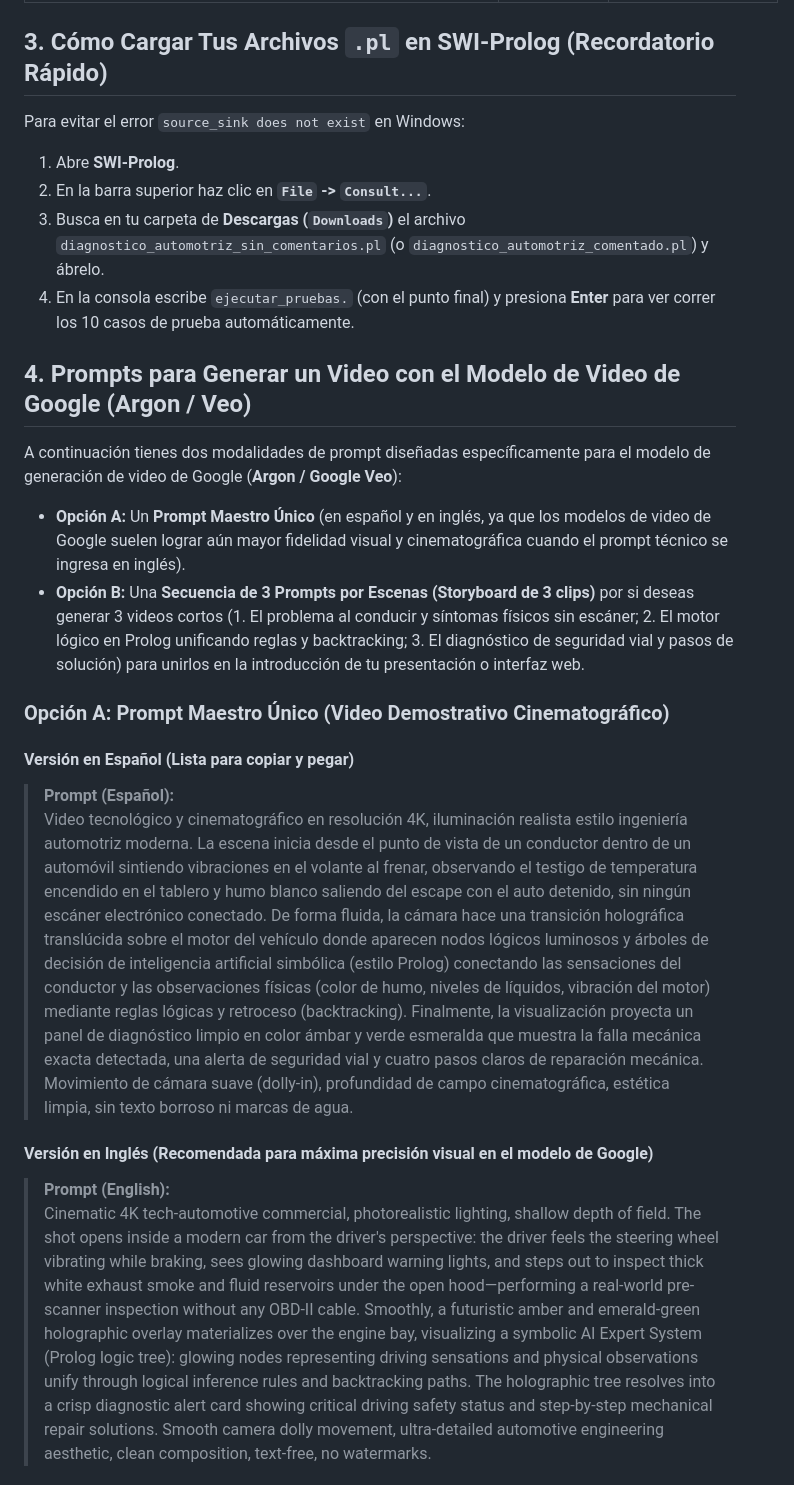
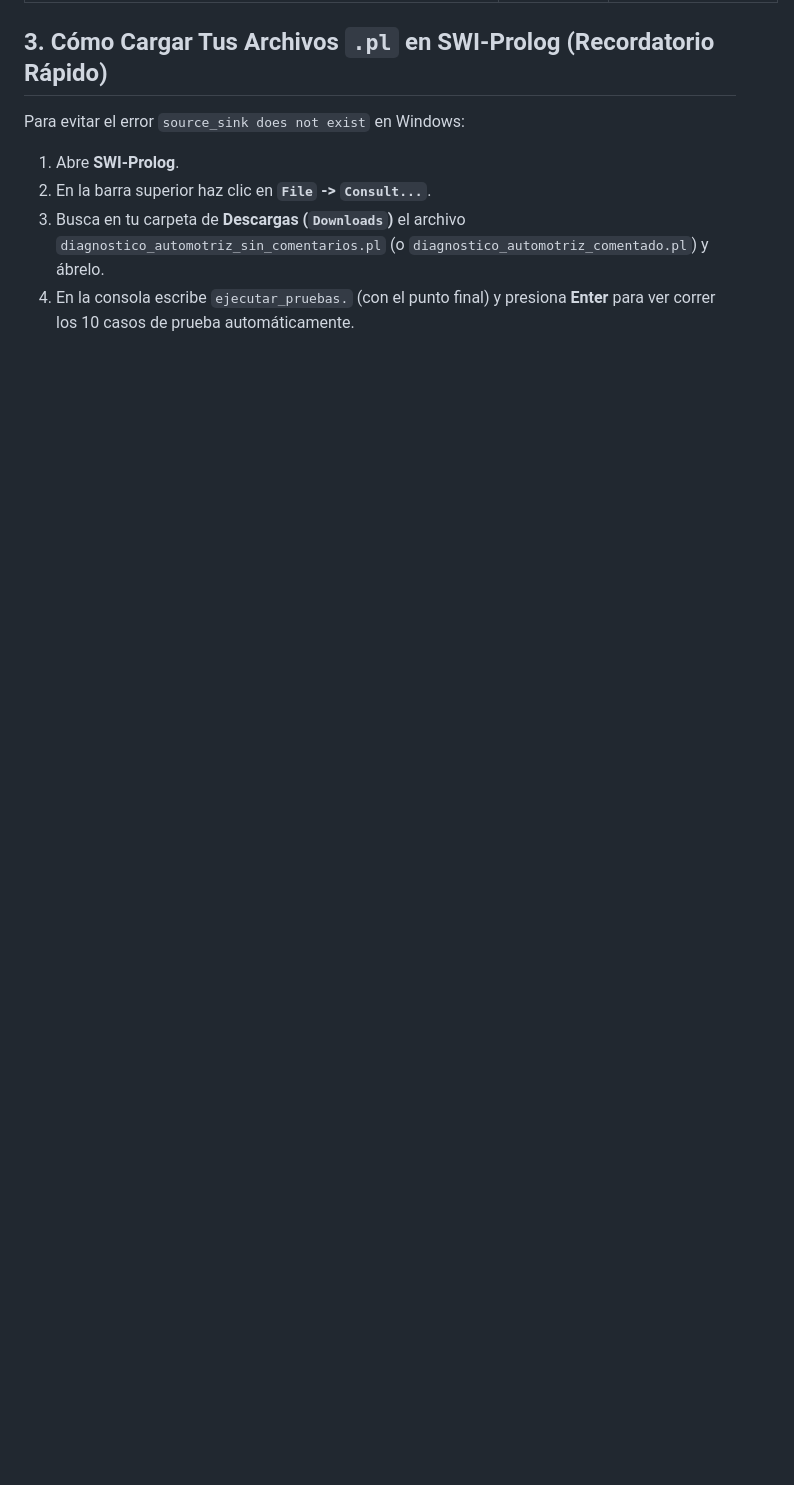
Before and after one commit to sntimr/Sistema-experto-automotriz, a Markdown page: beta/contexto_proyecto_y_guia_de_archivos_autocheck_prolog.md, the part around one of its changes. Drawn GitHub-style; blank space fills up the shorter version.

Commit message:
Eliminación de elemento innecesarios
Removed instructions for generating video prompts and related content.

```diff
--- a/beta/contexto_proyecto_y_guia_de_archivos_autocheck_prolog.md
+++ b/beta/contexto_proyecto_y_guia_de_archivos_autocheck_prolog.md
@@ -62,20 +62,3 @@ Para evitar el error `source_sink does not exist` en Windows:
 2. En la barra superior haz clic en **`File` -> `Consult...`**.
 3. Busca en tu carpeta de **Descargas (`Downloads`)** el archivo `diagnostico_automotriz_sin_comentarios.pl` (o `diagnostico_automotriz_comentado.pl`) y ábrelo.
 4. En la consola escribe `ejecutar_pruebas.` (con el punto final) y presiona **Enter** para ver correr los 10 casos de prueba automáticamente.
-
-## 4. Prompts para Generar un Video con el Modelo de Video de Google (Argon / Veo)
-
-A continuación tienes dos modalidades de prompt diseñadas específicamente para el modelo de generación de video de Google (**Argon / Google Veo**):
-- **Opción A:** Un **Prompt Maestro Único** (en español y en inglés, ya que los modelos de video de Google suelen lograr aún mayor fidelidad visual y cinematográfica cuando el prompt técnico se ingresa en inglés).
-- **Opción B:** Una **Secuencia de 3 Prompts por Escenas (Storyboard de 3 clips)** por si deseas generar 3 videos cortos (1. El problema al conducir y síntomas físicos sin escáner; 2. El motor lógico en Prolog unificando reglas y backtracking; 3. El diagnóstico de seguridad vial y pasos de solución) para unirlos en la introducción de tu presentación o interfaz web.
-
-### Opción A: Prompt Maestro Único (Video Demostrativo Cinematográfico)
-
-#### Versión en Español (Lista para copiar y pegar)
-> **Prompt (Español):**
-> Video tecnológico y cinematográfico en resolución 4K, iluminación realista estilo ingeniería automotriz moderna. La escena inicia desde el punto de vista de un conductor dentro de un automóvil sintiendo vibraciones en el volante al frenar, observando el testigo de temperatura encendido en el tablero y humo blanco saliendo del escape con el auto detenido, sin ningún escáner electrónico conectado. De forma fluida, la cámara hace una transición holográfica translúcida sobre el motor del vehículo donde aparecen nodos lógicos luminosos y árboles de decisión de inteligencia artificial simbólica (estilo Prolog) conectando las sensaciones del conductor y las observaciones físicas (color de humo, niveles de líquidos, vibración del motor) mediante reglas lógicas y retroceso (backtracking). Finalmente, la visualización proyecta un panel de diagnóstico limpio en color ámbar y verde esmeralda que muestra la falla mecánica exacta detectada, una alerta de seguridad vial y cuatro pasos claros de reparación mecánica. Movimiento de cámara suave (dolly-in), profundidad de campo cinematográfica, estética limpia, sin texto borroso ni marcas de agua.
-
-#### Versión en Inglés (Recomendada para máxima precisión visual en el modelo de Google)
-> **Prompt (English):**
-> Cinematic 4K tech-automotive commercial, photorealistic lighting, shallow depth of field. The shot opens inside a modern car from the driver's perspective: the driver feels the steering wheel vibrating while braking, sees glowing dashboard warning lights, and steps out to inspect thick white exhaust smoke and fluid reservoirs under the open hood—performing a real-world pre-scanner inspection without any OBD-II cable. Smoothly, a futuristic amber and emerald-green holographic overlay materializes over the engine bay, visualizing a symbolic AI Expert System (Prolog logic tree): glowing nodes representing driving sensations and physical observations unify through logical inference rules and backtracking paths. The holographic tree resolves into a crisp diagnostic alert card showing critical driving safety status and step-by-step mechanical repair solutions. Smooth camera dolly movement, ultra-detailed automotive engineering aesthetic, clean composition, text-free, no watermarks.
-
```
Also changed, not shown: other parts of beta/contexto_proyecto_y_guia_de_archivos_autocheck_prolog.md (+0 -7 lines).
